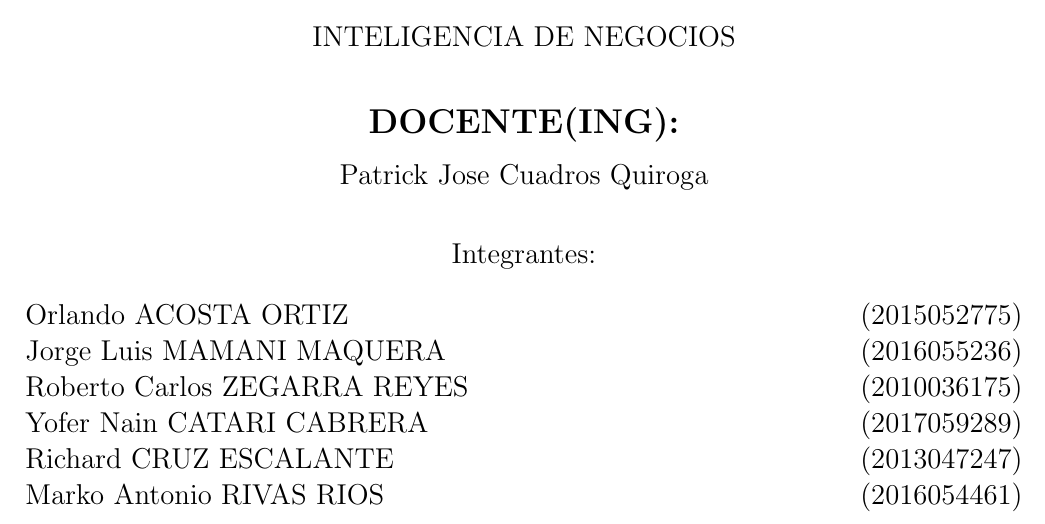
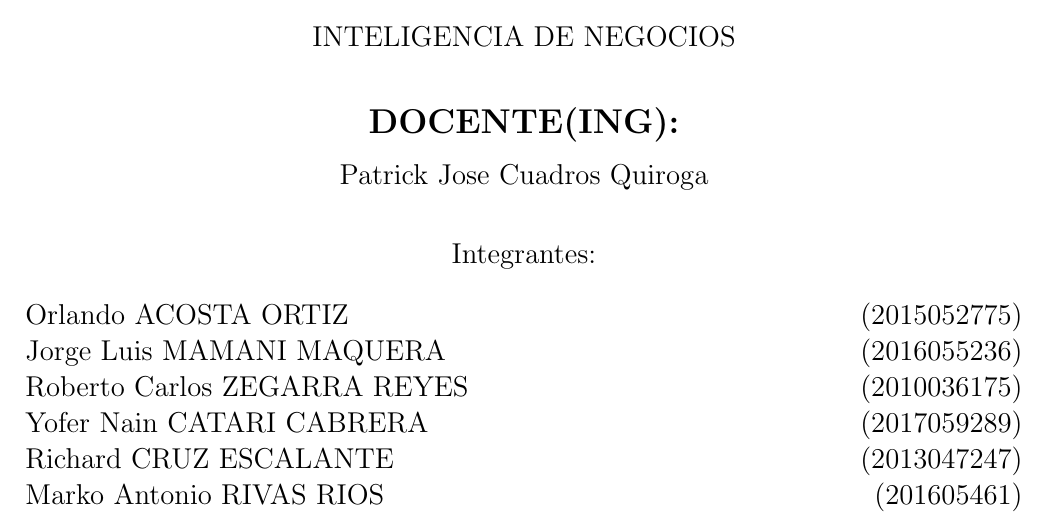
Before and after one commit to jorgeluis1997/Proyecto_Final_Bot, a LaTeX document (Trabajo_Grupal.tex): part of page 1 of 13, cut so that both start at the same text. Compiled offline with pdfLaTeX.

Commit message:
Update Trabajo_Grupal.tex

```diff
--- a/Trabajo_Grupal.tex
+++ b/Trabajo_Grupal.tex
@@ -82,7 +82,7 @@ Jorge Luis MAMANI MAQUERA    	           \hfill	(2016055236) \\
 Roberto Carlos ZEGARRA REYES  	\hfill	(2010036175) \\
 Yofer Nain CATARI CABRERA    	           \hfill	(2017059289) \\
 Richard CRUZ ESCALANTE   	           \hfill	(2013047247) \\
-Marko Antonio RIVAS RIOS    	           \hfill	(2016054461) \\
+Marko Antonio RIVAS RIOS    	           \hfill	(201605461) \\
 
 \end{flushleft}
 \end{large}
```
